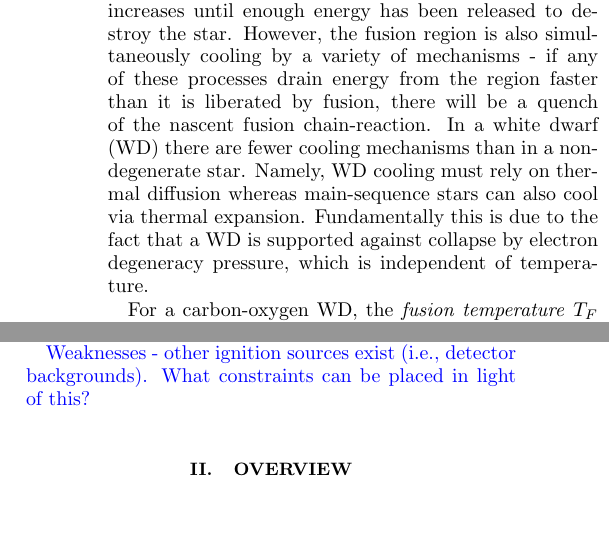
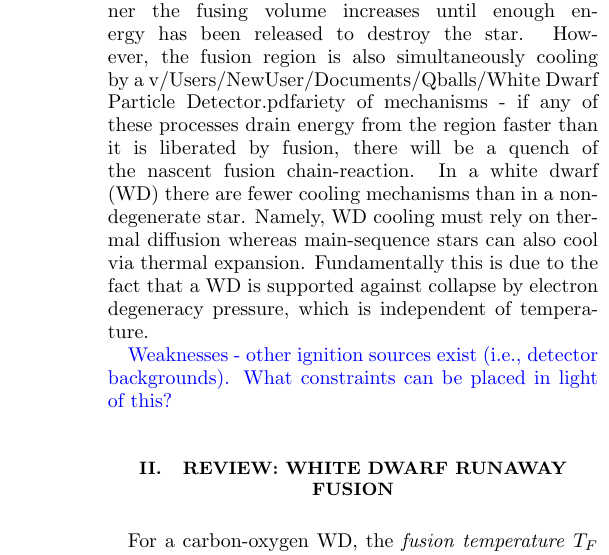
Before and after one commit to vijayoct27/Qballs, a LaTeX paper (White Dwarf Particle Detector.tex): two parts of the columns of page 1 of 7 before the commit and part of one column of page 1 of 7 after it, the two joined at a grey line, cut so that both start at the same text, the shorter picture padded with empty space. Compiled offline with pdfLaTeX; a LaTeX package or settings file that is missing is left out.

Commit message:
minor changes

```diff
--- a/White Dwarf Particle Detector.tex
+++ b/White Dwarf Particle Detector.tex
@@ -73,17 +73,17 @@ White dwarves can serve as detectors for ultra-heavy dark matter states which in
 
 The detection of ultra-heavy dark matter (DM) is an open problem which will ultimately require a confluence of astrophysical probes. \textcolor{red}{Comment on the fundamental limit of terrestrial detectors at high masses?} One such proposal originally introduced by \cite{Graham:2015apa} is the possibility for DM to trigger supernovae in sub-Chandrasekhar white dwarves via localized heating and induced runaway fusion.
 
-In order to initiate runaway fusion in a star, a region must be sufficiently heated to the point where fusion reactions occur.  Each fusion reaction releases additional energy that heats neighboring regions until they can support fusion as well. In this manner the fusing volume increases until enough energy has been released to destroy the star.  However, the fusion region is also simultaneously cooling by a variety of mechanisms - if any of these processes drain energy from the region faster than it is liberated by fusion, there will be a quench of the nascent fusion chain-reaction. In a white dwarf (WD) there are fewer cooling mechanisms than in a non-degenerate star. Namely, WD cooling must rely on thermal diffusion whereas main-sequence stars can also cool via thermal expansion. Fundamentally this is due to the fact that a WD is supported against collapse by electron degeneracy pressure, which is independent of temperature.
-
-For a carbon-oxygen WD, the \emph{fusion temperature} $T_F$ is the onset temperature of carbon-carbon fusion. This is set by the energy required for carbon ions in the star to overcome their mutual Coulomb barriers, and is thus a constant $T_F \sim \MeV$. WD cooling is set by the thermal diffusivity of photons and degenerate electrons. The two species dominate the cooling at different stellar densities, as determined precisely by \cite{Woosley}. Notably, for a heated region of size $R$ this cooling rate $\propto R^2$ while the fusion rate $\propto R^3$. Thus, there is a critical \emph{trigger size} $\lambda_T$ below which diffusive cooling dominates the thermal evolution of a temperature peak, and above which the liberated fusion energy dominates \cite{Woosley}. Note that $\lambda_T$ (as defined) is highly sensitive to the WD density and has been analytically scaled for varying WD masses in \cite{Graham:2015apa}. These results are reproduced in Figure~\ref{fig:triggersize}. As in \cite{Graham:2015apa}, we restrict our attention to carbon-oxygen WDs in the upper mass range $0.7 - 1.4 ~M_{\odot}$ which correspond to a number density of nuclei $n \sim 10^{29} - 10^{32} ~\cm^{-3}$. Over this range, the trigger size is approximately $\lambda_T \sim 10^{-5} - 10^{-2} ~\text{cm}$.
-
-Therefore, a region with temperature greater than $T_F$ and size greater than $\lambda_T$ in a given WD will launch a runaway fusion chain-reaction and result in a type IA supernovae. If any process involving DM is able to achieve these conditions, white dwarves are uniquely qualified to either confirm such a model or, most likely, place novel constraints. In this regard, white dwarves can serve as detectors for ultra-heavy DM states which interact to trigger supernovae. This was initially implemented by \cite{Graham:2015apa} in order to constrain primordial black holes which would ignite the star through gravitational heating. In this paper, we extend the analysis of \cite{Graham:2015apa} to generic DM candidates with non-gravitational couplings, focusing on DM transits and annihilations within the WD which release energy in the form of standard model (SM) particles. A benchmark model of this type is the baryonic Q ball in supersymmetric extensions of the SM, which we are able to constrain many orders of magnitude beyond current terrestrial-based limits. More generally, we provide a detailed analysis of the explosive power of any heating mechanism in the white dwarf initiated by strong or electromagnetic interactions.
+In order to initiate runaway fusion in a star, a region must be sufficiently heated to the point where fusion reactions occur.  Each fusion reaction releases additional energy that heats neighboring regions until they can support fusion as well. In this manner the fusing volume increases until enough energy has been released to destroy the star.  However, the fusion region is also simultaneously cooling by a v/Users/NewUser/Documents/Qballs/White Dwarf Particle Detector.pdfariety of mechanisms - if any of these processes drain energy from the region faster than it is liberated by fusion, there will be a quench of the nascent fusion chain-reaction. In a white dwarf (WD) there are fewer cooling mechanisms than in a non-degenerate star. Namely, WD cooling must rely on thermal diffusion whereas main-sequence stars can also cool via thermal expansion. Fundamentally this is due to the fact that a WD is supported against collapse by electron degeneracy pressure, which is independent of temperature.
 
 
 \textcolor{blue}{Weaknesses - other ignition sources exist (i.e., detector backgrounds). What constraints can be placed in light of this?}
 
 
-\section{Overview}
+\section{Review: White Dwarf Runaway Fusion}
+
+For a carbon-oxygen WD, the \emph{fusion temperature} $T_F$ is the onset temperature of carbon-carbon fusion. This is set by the energy required for carbon ions in the star to overcome their mutual Coulomb barriers, and is thus a constant $T_F \sim \MeV$. WD cooling is set by the thermal diffusivity of photons and degenerate electrons. The two species dominate the cooling at different stellar densities, as determined precisely by \cite{Woosley}. Notably, for a heated region of size $R$ this cooling rate $\propto R^2$ while the fusion rate $\propto R^3$. Thus, there is a critical \emph{trigger size} $\lambda_T$ below which diffusive cooling dominates the thermal evolution of a temperature peak, and above which the liberated fusion energy dominates \cite{Woosley}. Note that $\lambda_T$ (as defined) is highly sensitive to the WD density and has been analytically scaled for varying WD masses in \cite{Graham:2015apa}. These results are reproduced in Figure~\ref{fig:triggersize}. As in \cite{Graham:2015apa}, we restrict our attention to carbon-oxygen WDs in the upper mass range $0.7 - 1.4 ~M_{\odot}$ which correspond to a number density of nuclei $n \sim 10^{29} - 10^{32} ~\cm^{-3}$. Over this range, the trigger size is approximately $\lambda_T \sim 10^{-5} - 10^{-2} ~\text{cm}$.
+
+Therefore, a region with temperature greater than $T_F$ and size greater than $\lambda_T$ in a given WD will launch a runaway fusion chain-reaction and result in a type IA supernovae. If any process involving DM is able to achieve these conditions, white dwarves are uniquely qualified to either confirm such a model or, most likely, place novel constraints. In this regard, white dwarves can serve as detectors for ultra-heavy DM states which interact to trigger supernovae. This was initially implemented by \cite{Graham:2015apa} in order to constrain primordial black holes which would ignite the star through gravitational heating. In this paper, we extend the analysis of \cite{Graham:2015apa} to generic DM candidates with non-gravitational couplings, focusing on DM transits and annihilations within the WD which release energy in the form of standard model (SM) particles. A benchmark model of this type is the baryonic Q ball in supersymmetric extensions of the SM, which we are able to constrain many orders of magnitude beyond current terrestrial-based limits. More generally, we provide a detailed analysis of the explosive power of any heating mechanism in the white dwarf initiated by strong or electromagnetic interactions.
 
 A general energy deposition event in the WD can be roughly characterized by two parameters: a temperature $T$ and heating length $L$. This energy deposit will eventually take the form of a local peak in the WD temperature profile. We define $T$ to be the characteristic temperature and $L$ the characteristic length scale of this local peak as it initially appears. $L$ is determined by the efficiency with which a given energy deposition mechanism interacts with the stellar medium. For instance, suppose that kinetic energy were transferred directly to neighboring ions via elastic scatters. These ions would thermalize over their collisional time scale resulting in a heating length $L$ of order the ion mean free path. In fact, this is the minimal $L$ possible for any process which couples to WD constituents (ions or electrons). \textcolor{red}{If we want to use this example, let's check it carefully by doing the calculation (VJ).} \textcolor{blue}{In the other extreme, suppose that a process produces a large number of electrons with energy just above the Fermi energy.  These electrons have Pauli-suppressed interactions with the medium and will travel a long distance before their energy is scattered and thermalized, resulting in a large $L$ - possibly of order the stellar radius.}
 
```
Also changed, not shown: White Dwarf Particle Detector.pdf, 4 other files.
